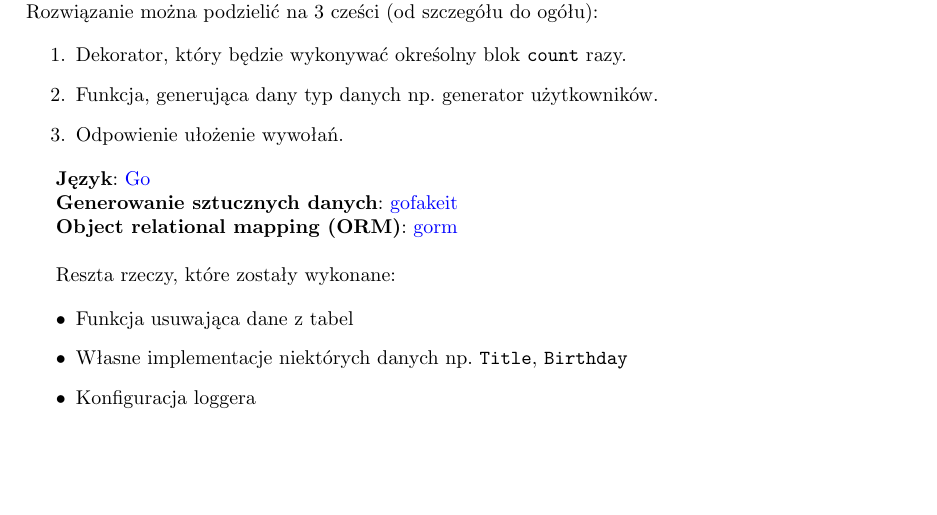
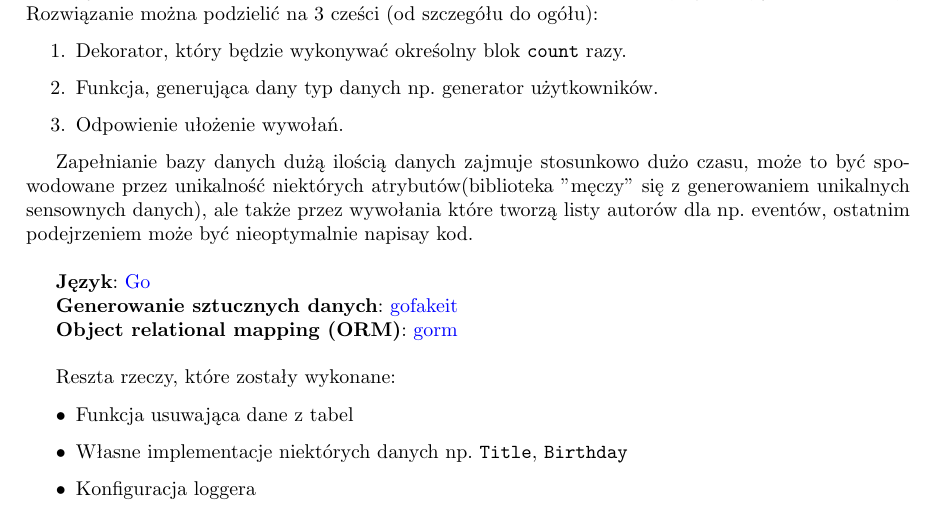
Before and after one commit to lukaszfabia/social_media_db, a LaTeX paper (docs/main.tex): part of page 5 of 5, cut so that both start at the same text, the shorter picture padded with empty space. Compiled offline with pdfLaTeX.

Commit message:
feat: e4

```diff
--- a/docs/main.tex
+++ b/docs/main.tex
@@ -163,6 +163,8 @@ Do stworzenia struktury bazy wykorzystano mechanizm ORM - (\href{https://gorm.io
     \item Odpowienie ułożenie wywołań.
 \end{enumerate}
 
+Zapełnianie bazy danych dużą ilością danych zajmuje stosunkowo dużo czasu, może to być spowodowane przez unikalność niektórych atrybutów(biblioteka "męczy" się z generowaniem unikalnych sensownych danych), ale także przez wywołania które tworzą listy autorów dla np. eventów, ostatnim podejrzeniem może być nieoptymalnie napisay kod. \\
+
 
 \textbf{Język}: \href{https://go.dev/}{Go}
 
```
Also changed, not shown: docs/main.pdf.
